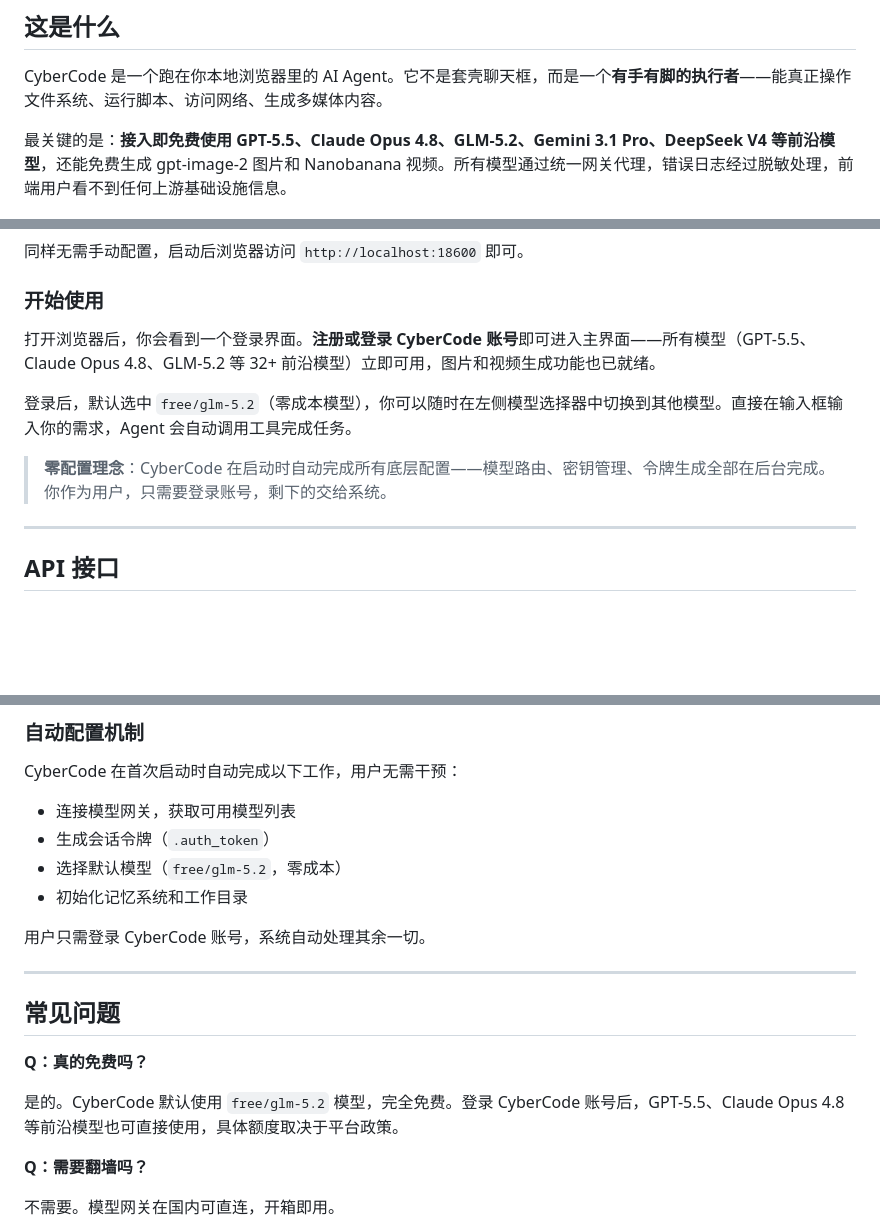
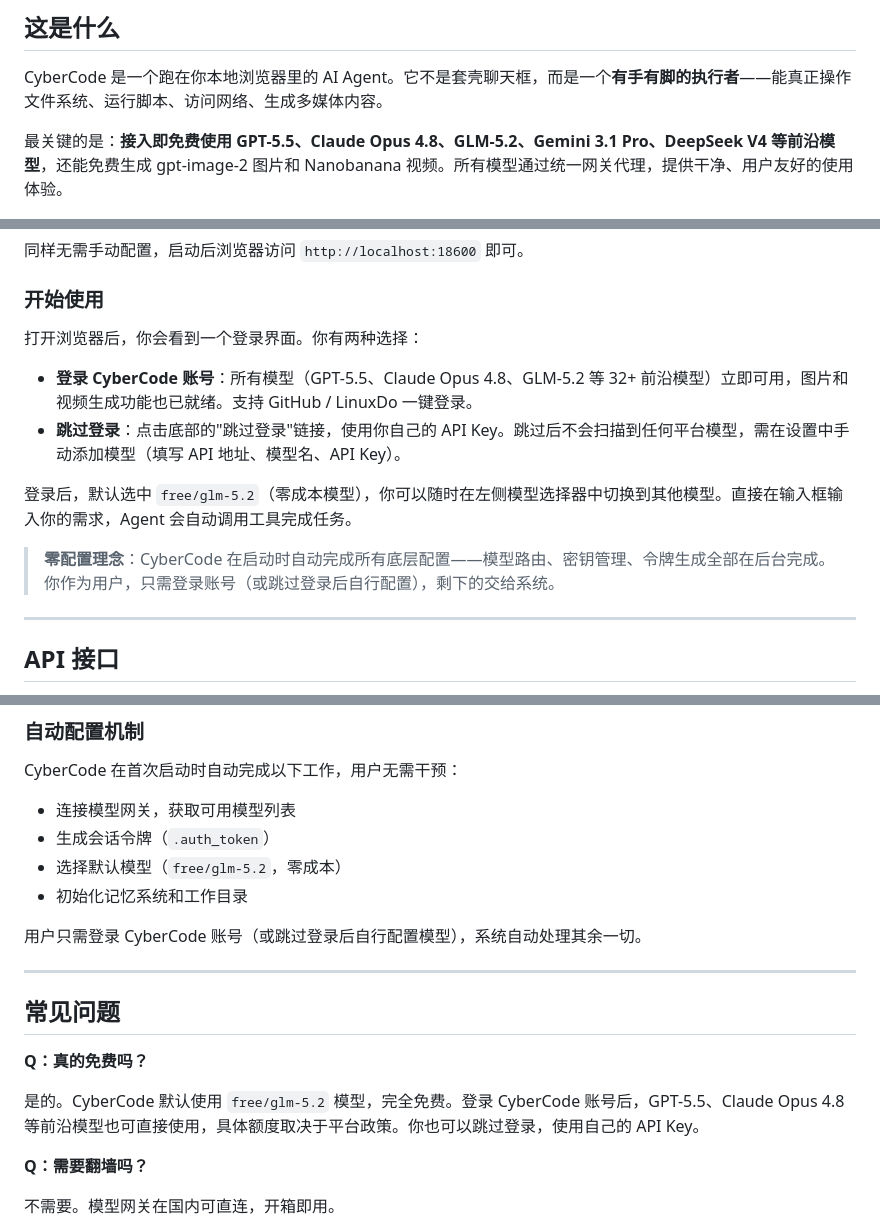
Before and after one commit to ciouskeila-hue/cybercode-cli, a Markdown page: README_CN.md, 3 parts joined by grey strips. GitHub-like rendering; blank space fills up the shorter version.

```diff
--- a/README_CN.md
+++ b/README_CN.md
@@ -21,7 +21,7 @@
 
 CyberCode 是一个跑在你本地浏览器里的 AI Agent。它不是套壳聊天框，而是一个**有手有脚的执行者**——能真正操作文件系统、运行脚本、访问网络、生成多媒体内容。
 
-最关键的是：**接入即免费使用 GPT-5.5、Claude Opus 4.8、GLM-5.2、Gemini 3.1 Pro、DeepSeek V4 等前沿模型**，还能免费生成 gpt-image-2 图片和 Nanobanana 视频。所有模型通过统一网关代理，错误日志经过脱敏处理，前端用户看不到任何上游基础设施信息。
+最关键的是：**接入即免费使用 GPT-5.5、Claude Opus 4.8、GLM-5.2、Gemini 3.1 Pro、DeepSeek V4 等前沿模型**，还能免费生成 gpt-image-2 图片和 Nanobanana 视频。所有模型通过统一网关代理，提供干净、用户友好的使用体验。
 
 <div align="center">
 <img src="docs/images/ui-real.png" alt="CyberCode 真实运行界面" width="90%">
@@ -184,11 +184,14 @@ python python/cybercodewebui.py
 
 ### 开始使用
 
-打开浏览器后，你会看到一个登录界面。**注册或登录 CyberCode 账号**即可进入主界面——所有模型（GPT-5.5、Claude Opus 4.8、GLM-5.2 等 32+ 前沿模型）立即可用，图片和视频生成功能也已就绪。
+打开浏览器后，你会看到一个登录界面。你有两种选择：
+
+- **登录 CyberCode 账号**：所有模型（GPT-5.5、Claude Opus 4.8、GLM-5.2 等 32+ 前沿模型）立即可用，图片和视频生成功能也已就绪。支持 GitHub / LinuxDo 一键登录。
+- **跳过登录**：点击底部的"跳过登录"链接，使用你自己的 API Key。跳过后不会扫描到任何平台模型，需在设置中手动添加模型（填写 API 地址、模型名、API Key）。
 
 登录后，默认选中 `free/glm-5.2`（零成本模型），你可以随时在左侧模型选择器中切换到其他模型。直接在输入框输入你的需求，Agent 会自动调用工具完成任务。
 
-> **零配置理念**：CyberCode 在启动时自动完成所有底层配置——模型路由、密钥管理、令牌生成全部在后台完成。你作为用户，只需要登录账号，剩下的交给系统。
+> **零配置理念**：CyberCode 在启动时自动完成所有底层配置——模型路由、密钥管理、令牌生成全部在后台完成。你作为用户，只需登录账号（或跳过登录后自行配置），剩下的交给系统。
 
 ---
 
@@ -349,7 +352,7 @@ CyberCode 在首次启动时自动完成以下工作，用户无需干预：
 - 选择默认模型（`free/glm-5.2`，零成本）
 - 初始化记忆系统和工作目录
 
-用户只需登录 CyberCode 账号，系统自动处理其余一切。
+用户只需登录 CyberCode 账号（或跳过登录后自行配置模型），系统自动处理其余一切。
 
 ---
 
@@ -357,7 +360,7 @@ CyberCode 在首次启动时自动完成以下工作，用户无需干预：
 
 **Q：真的免费吗？**
 
-是的。CyberCode 默认使用 `free/glm-5.2` 模型，完全免费。登录 CyberCode 账号后，GPT-5.5、Claude Opus 4.8 等前沿模型也可直接使用，具体额度取决于平台政策。
+是的。CyberCode 默认使用 `free/glm-5.2` 模型，完全免费。登录 CyberCode 账号后，GPT-5.5、Claude Opus 4.8 等前沿模型也可直接使用，具体额度取决于平台政策。你也可以跳过登录，使用自己的 API Key。
 
 **Q：需要翻墙吗？**
 
```
Also changed, not shown: other parts of README_CN.md (+2 -2 lines), README.md (+7 -4 lines).
